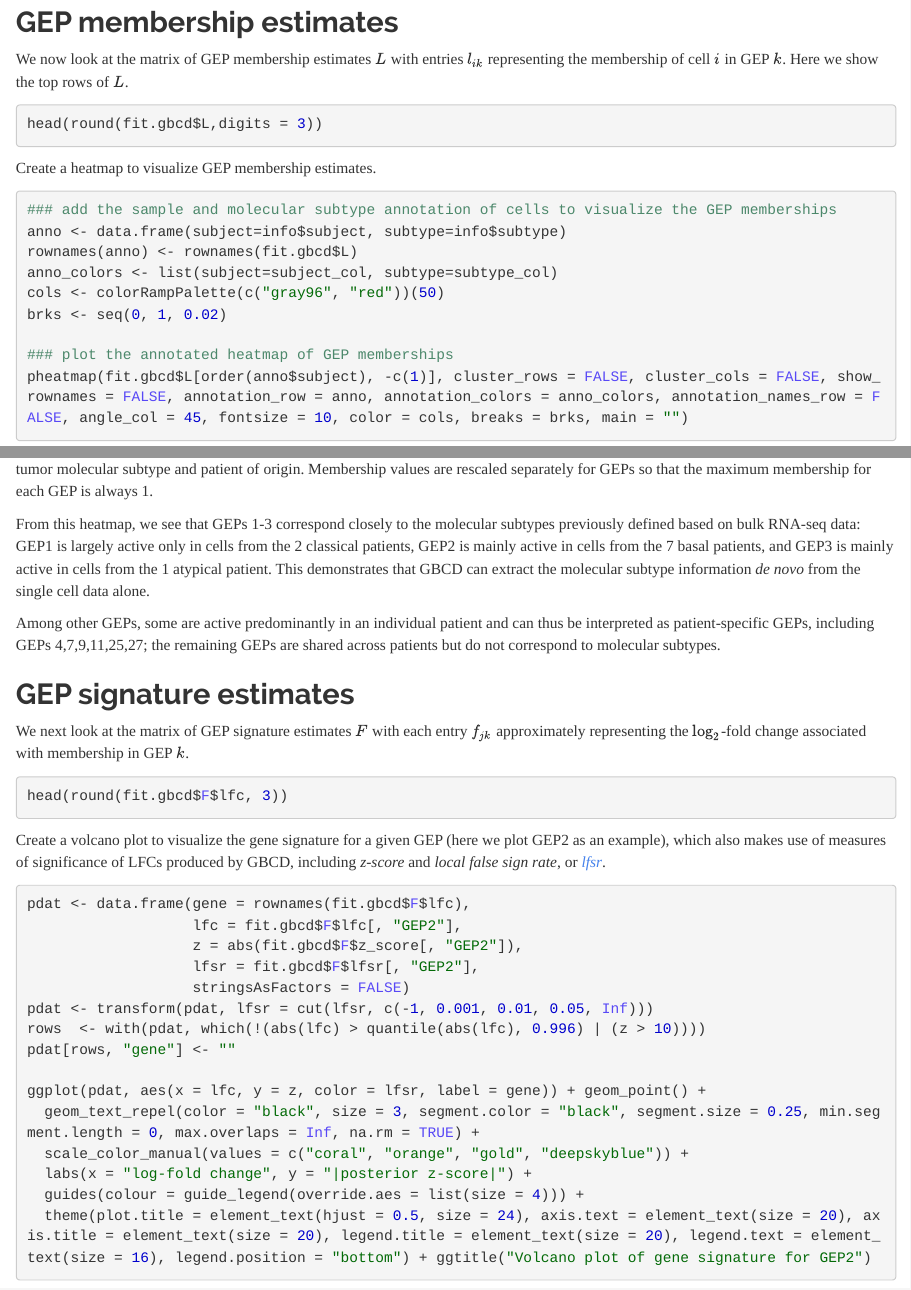
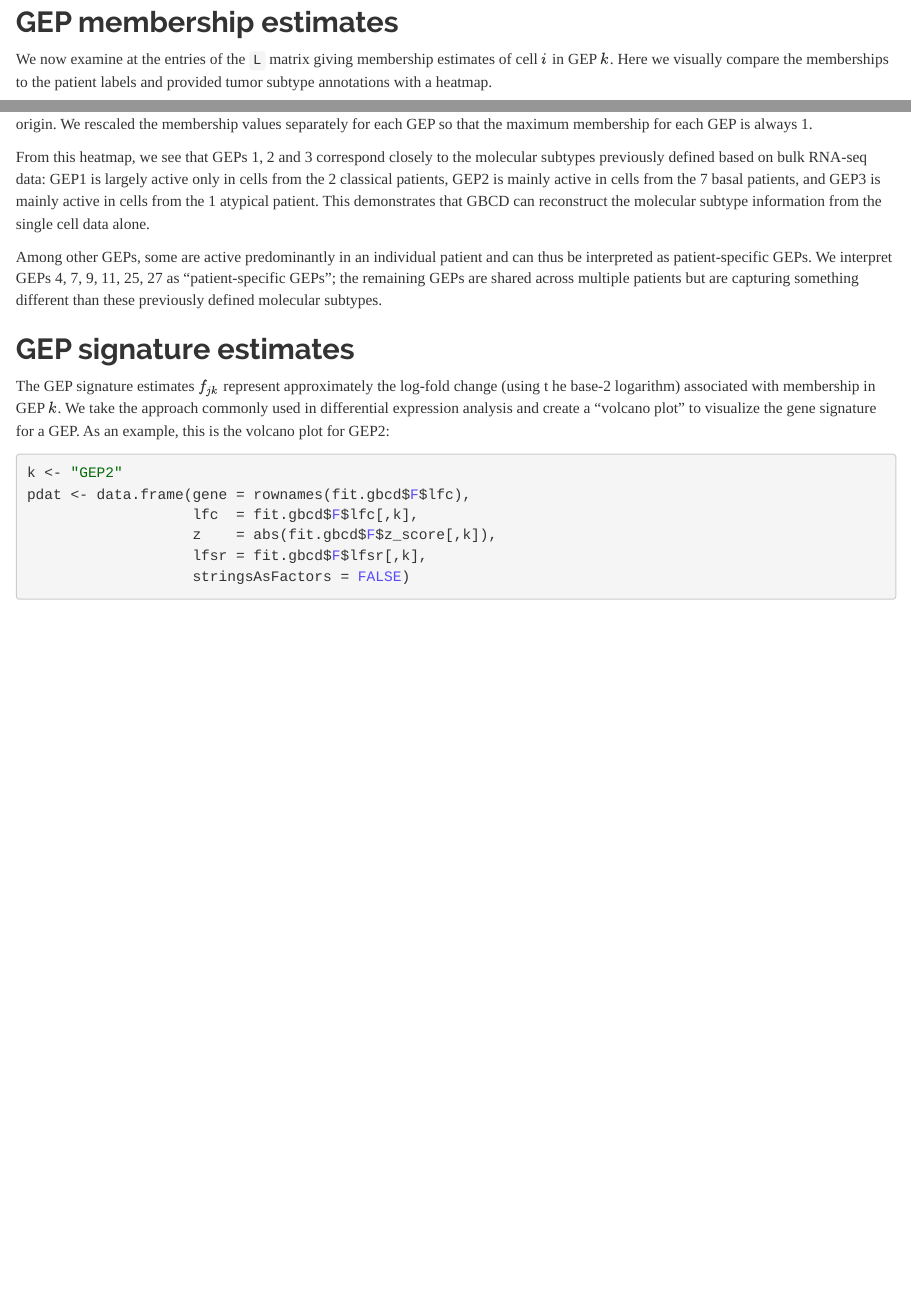
Before and after one commit to stephenslab/gbcd-workflow, an R Markdown document (hnscc/gbcd_hnscc_intro.Rmd): the page in a window 1100 px wide, from 3880 px down, and a second part further down, joined at a grey line. Rendered offline with R 4.5, knitr and Pandoc, with nearby package versions; some code elsewhere in the file could not run offline.

Commit message:
A few more improvements to the gbcd_hnscc_intro vignette.

````diff
--- a/hnscc/gbcd_hnscc_intro.Rmd
+++ b/hnscc/gbcd_hnscc_intro.Rmd
@@ -190,9 +190,8 @@ fit.gbcd$F$lfc[1:4,1:5]
 GEP membership estimates
 ------------------------
 
-We now look at the matrix of GEP membership estimates $L$ with entries
-$l_{ik}$ representing the membership of cell $i$ in GEP $k$. Here we
-show the top rows of $L$.
+We now examine at the entries of the `L` matrix giving membership
+estimates of cell $i$ in GEP $k$. Here we visually compare the
+memberships to the patient labels and provided tumor subtype
+annotations with a heatmap.
 
-```{r summary-L, eval=FALSE}
-head(round(fit.gbcd$L,digits = 3))
@@ -199,3 +213,2 @@ head(round(fit.gbcd$L,digits = 3))
 ```
 
-Create a heatmap to visualize GEP membership estimates.
@@ -202,11 +219,3 @@ Create a heatmap to visualize GEP membership estimates.
+and patient of origin. We rescaled the membership values separately for
+each GEP so that the maximum membership for each GEP is always 1.
 
-```{r plot-L, fig.height=6, fig.width=11, eval=FALSE}
-### add the sample and molecular subtype annotation of cells to visualize the GEP memberships
-anno <- data.frame(subject=info$subject, subtype=info$subtype)
-rownames(anno) <- rownames(fit.gbcd$L)
-anno_colors <- list(subject=subject_col, subtype=subtype_col)
-cols <- colorRampPalette(c("gray96", "red"))(50)
-brks <- seq(0, 1, 0.02)
-
-### plot the annotated heatmap of GEP memberships
-pheatmap(fit.gbcd$L[order(anno$subject), -c(1)], cluster_rows = FALSE, cluster_cols = FALSE, show_rownames = FALSE, annotation_row = anno, annotation_colors = anno_colors, annotation_names_row = FALSE, angle_col = 45, fontsize = 10, color = cols, breaks = brks, main = "")
@@ -217,26 +222,31 @@ This heatmap shows the membership values of the $n = 2,176$ cells
-tumor molecular subtype and patient of origin. Membership values are
-rescaled separately for GEPs so that the maximum membership for each
-GEP is always 1.
-
-From this heatmap, we see that GEPs 1-3 correspond closely to the
-molecular subtypes previously defined based on bulk RNA-seq data: GEP1
-is largely active only in cells from the 2 classical patients, GEP2 is
-mainly active in cells from the 7 basal patients, and GEP3 is mainly
-active in cells from the 1 atypical patient. This demonstrates that
-GBCD can extract the molecular subtype information *de novo* from the
+From this heatmap, we see that GEPs 1, 2 and 3 correspond closely to
+the molecular subtypes previously defined based on bulk RNA-seq data:
+GEP1 is largely active only in cells from the 2 classical patients,
+GEP2 is mainly active in cells from the 7 basal patients, and GEP3 is
+mainly active in cells from the 1 atypical patient. This demonstrates
+that GBCD can reconstruct the molecular subtype information from the
 single cell data alone.
 
 Among other GEPs, some are active predominantly in an individual
-patient and can thus be interpreted as patient-specific GEPs,
-including GEPs 4,7,9,11,25,27; the remaining GEPs are shared across
-patients but do not correspond to molecular subtypes.
+patient and can thus be interpreted as patient-specific GEPs.  We
+interpret GEPs 4, 7, 9, 11, 25, 27 as "patient-specific GEPs"; the
+remaining GEPs are shared across multiple patients but are capturing
+something different than these previously defined molecular subtypes.
 
 GEP signature estimates
 -----------------------
 
-We next look at the matrix of GEP signature estimates $F$ with each
-entry $f_{jk}$ approximately representing the $\text{log}_2$-fold
-change associated with membership in GEP $k$.
+The GEP signature estimates $f_{jk}$ represent approximately the
+log-fold change (using t he base-2 logarithm) associated with
+membership in GEP $k$. We take the approach commonly used in
+differential expression analysis and create a "volcano plot" to
+visualize the gene signature for a GEP. As an example, this is the
+volcano plot for GEP2:
 
-```{r summary-lfc, eval=FALSE}
-head(round(fit.gbcd$F$lfc, 3))
+```{r plot-lfc, fig.height=3.5, fig.width=5}
+k <- "GEP2"
+pdat <- data.frame(gene = rownames(fit.gbcd$F$lfc),
+                   lfc  = fit.gbcd$F$lfc[,k],
+                   z    = abs(fit.gbcd$F$z_score[,k]),
+                   lfsr = fit.gbcd$F$lfsr[,k],
+                   stringsAsFactors = FALSE)
@@ -243,27 +264,7 @@ head(round(fit.gbcd$F$lfc, 3))
 ```
 
-Create a volcano plot to visualize the gene signature for a given GEP
-(here we plot GEP2 as an example), which also makes use of measures of
-significance of LFCs produced by GBCD, including *z-score* and *local
-false sign rate*, or [*lfsr*][lfsr].
-
-```{r plot-lfc, fig.height=7.5, fig.width=11, eval=FALSE}
-pdat <- data.frame(gene = rownames(fit.gbcd$F$lfc),
-                   lfc = fit.gbcd$F$lfc[, "GEP2"],
-                   z = abs(fit.gbcd$F$z_score[, "GEP2"]),
-                   lfsr = fit.gbcd$F$lfsr[, "GEP2"],
-                   stringsAsFactors = FALSE)
-pdat <- transform(pdat, lfsr = cut(lfsr, c(-1, 0.001, 0.01, 0.05, Inf)))
-rows  <- with(pdat, which(!(abs(lfc) > quantile(abs(lfc), 0.996) | (z > 10))))
-pdat[rows, "gene"] <- ""
-
-ggplot(pdat, aes(x = lfc, y = z, color = lfsr, label = gene)) + geom_point() +
-  geom_text_repel(color = "black", size = 3, segment.color = "black", segment.size = 0.25, min.segment.length = 0, max.overlaps = Inf, na.rm = TRUE) +
-  scale_color_manual(values = c("coral", "orange", "gold", "deepskyblue")) +
-  labs(x = "log-fold change", y = "|posterior z-score|") +
-  guides(colour = guide_legend(override.aes = list(size = 4))) +
-  theme(plot.title = element_text(hjust = 0.5, size = 24), axis.text = element_text(size = 20), axis.title = element_text(size = 20), legend.title = element_text(size = 20), legend.text = element_text(size = 16), legend.position = "bottom") + ggtitle("Volcano plot of gene signature for GEP2")
-```
+The significance measure here is not a *p*-value, but rather a [local
+false sign rate (lfsr)][lfsr].
 
 Session info
 ------------
````
Also changed, not shown: hnscc/gbcd_hnscc_intro.html, hnscc/gbcd_hnscc_intro.Rmd (42 more changed lines).
